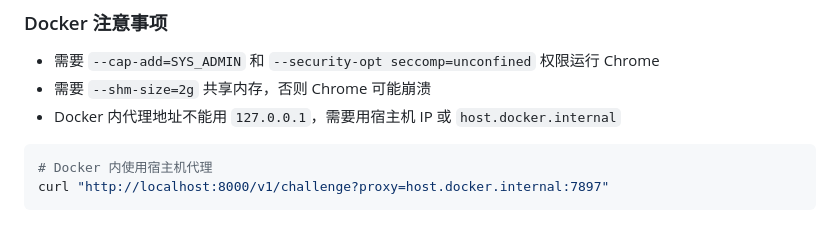
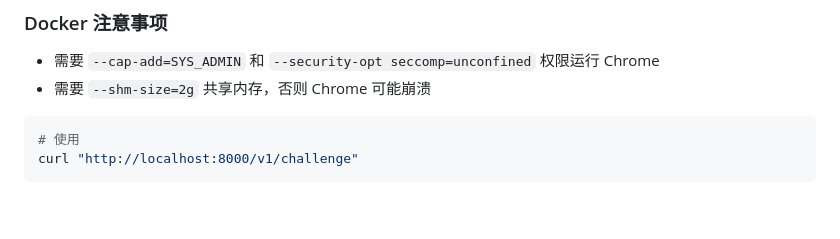
Before and after one commit to genz27/SoraSolver, a Markdown page: README.md, the part around the change. Rendered like a GitHub page.

Commit message:
Remove proxy from Docker examples

````diff
--- a/README.md
+++ b/README.md
@@ -229,9 +229,8 @@ docker-compose up -d
 
 - 需要 `--cap-add=SYS_ADMIN` 和 `--security-opt seccomp=unconfined` 权限运行 Chrome
 - 需要 `--shm-size=2g` 共享内存，否则 Chrome 可能崩溃
-- Docker 内代理地址不能用 `127.0.0.1`，需要用宿主机 IP 或 `host.docker.internal`
 
 ```bash
-# Docker 内使用宿主机代理
-curl "http://localhost:8000/v1/challenge?proxy=host.docker.internal:7897"
+# 使用
+curl "http://localhost:8000/v1/challenge"
 ```
````
